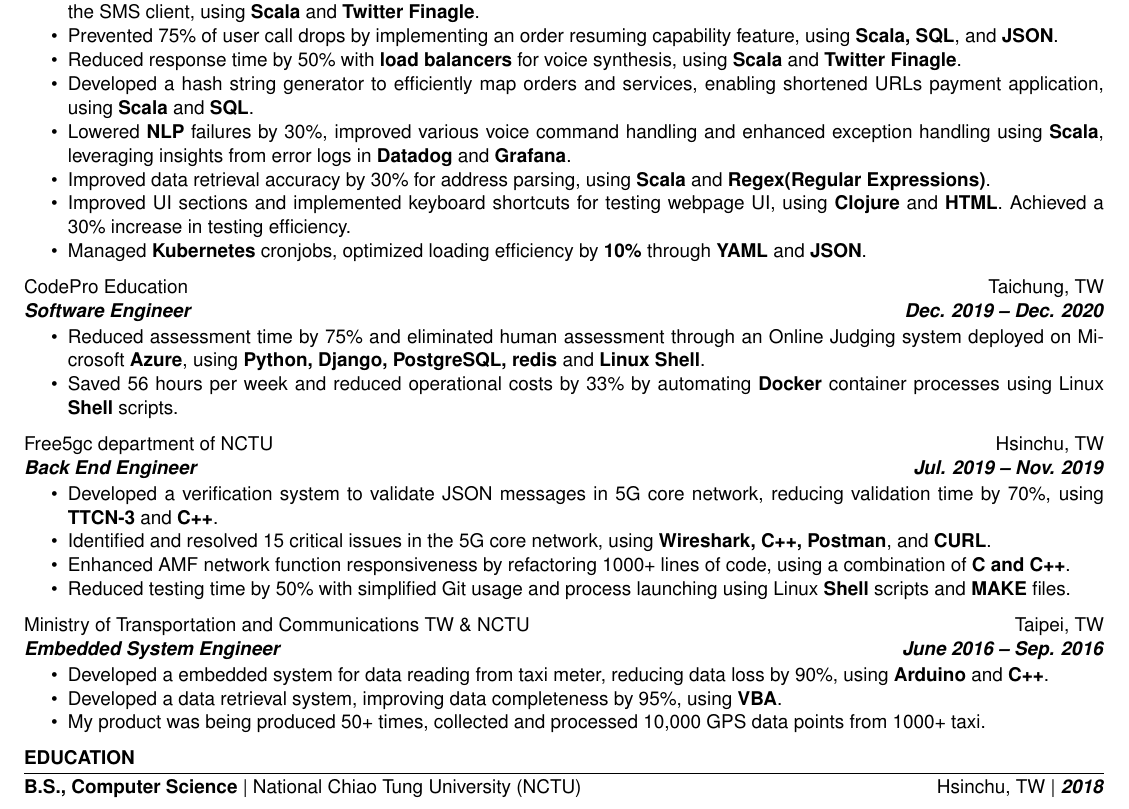
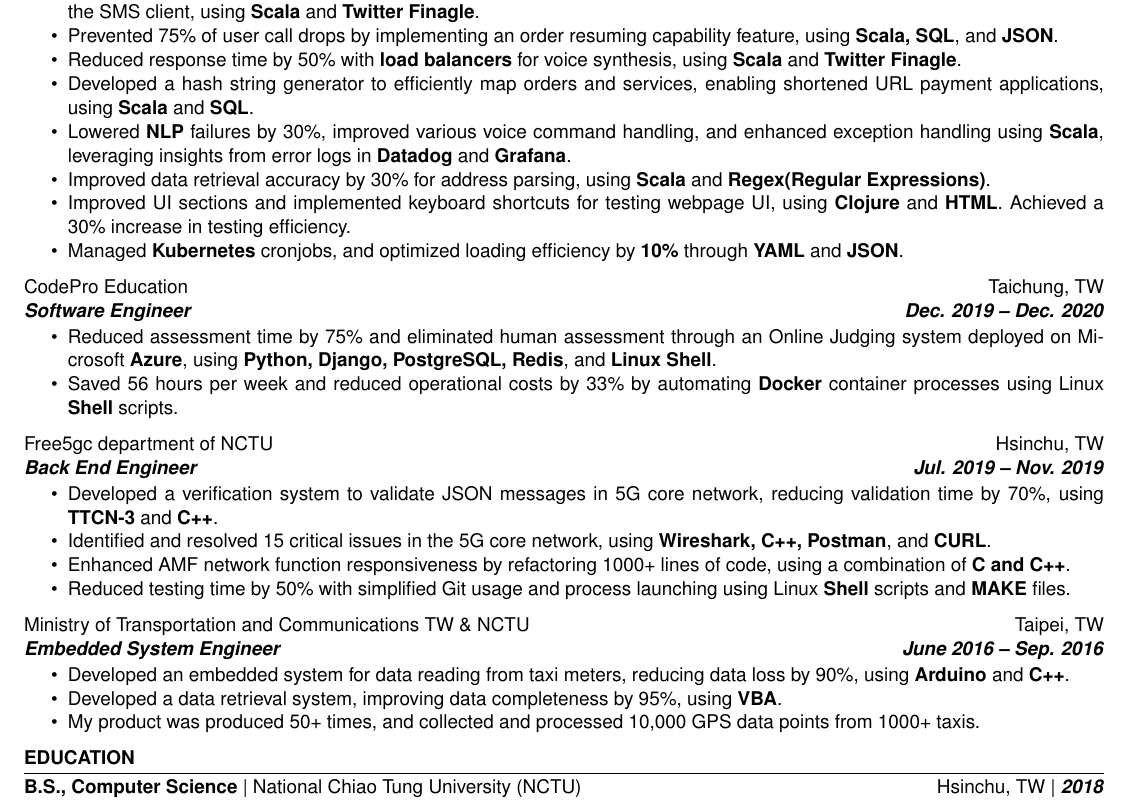
Before and after one commit to SeanBailey777/LatexResumeTemplate, a LaTeX CV (source/resume.tex): part of the page, cut so that both start at the same text. Compiled offline with pdfLaTeX.

Commit message:
small patch

```diff
--- a/source/resume.tex
+++ b/source/resume.tex
@@ -58,11 +58,11 @@
             \item Achieved a 100\% recovery rate of unanswered \textbf{RESTful API} calls by developing a Retryable Filter for \textbf{RESTful} calls within the SMS client, using \textbf{Scala} and \textbf{Twitter Finagle}.
             \item Prevented 75\% of user call drops by implementing an order resuming capability feature, using \textbf{Scala, SQL}, and \textbf{JSON}.
             \item Reduced response time by 50\% with \textbf{load balancers} for voice synthesis, using \textbf{Scala} and \textbf{Twitter Finagle}.
-            \item Developed a hash string generator to efficiently map orders and services, enabling shortened URLs payment application, using \textbf{Scala} and \textbf{SQL}.
-            \item Lowered \textbf{NLP} failures by 30\%, improved various voice command handling and enhanced exception handling using \textbf{Scala}, leveraging insights from error logs in \textbf{Datadog} and \textbf{Grafana}.
+            \item Developed a hash string generator to efficiently map orders and services, enabling shortened URL payment applications, using \textbf{Scala} and \textbf{SQL}.
+            \item Lowered \textbf{NLP} failures by 30\%, improved various voice command handling, and enhanced exception handling using \textbf{Scala}, leveraging insights from error logs in \textbf{Datadog} and \textbf{Grafana}.
             \item Improved data retrieval accuracy by 30\% for address parsing, using \textbf{Scala} and \textbf{Regex(Regular Expressions)}.
             \item Improved UI sections and implemented keyboard shortcuts for testing webpage UI, using \textbf{Clojure} and \textbf{HTML}. Achieved a 30\% increase in testing efficiency.
-            \item Managed \textbf{Kubernetes} cronjobs, optimized loading efficiency by \textbf{10\%} through \textbf{YAML} and \textbf{JSON}.
+            \item Managed \textbf{Kubernetes} cronjobs, and optimized loading efficiency by \textbf{10\%} through \textbf{YAML} and \textbf{JSON}.
       \end{itemize}
 
       \experienceItem[
@@ -74,7 +74,7 @@
       \vspace{-0.65em}
       \begin{itemize}
             \itemsep -6pt {}
-            \item Reduced assessment time by 75\% and eliminated human assessment through an Online Judging system deployed on Microsoft \textbf{Azure}, using \textbf{Python, Django, PostgreSQL, redis} and \textbf{Linux Shell}.
+            \item Reduced assessment time by 75\% and eliminated human assessment through an Online Judging system deployed on Microsoft \textbf{Azure}, using \textbf{Python, Django, PostgreSQL, Redis}, and \textbf{Linux Shell}.
             \item Saved 56 hours per week and reduced operational costs by 33\% by automating \textbf{Docker} container processes using Linux \textbf{Shell} scripts.
       \end{itemize}
 
@@ -102,9 +102,9 @@
       \vspace{-0.65em}
       \begin{itemize}
             \itemsep -6pt {}
-            \item Developed a embedded system for data reading from taxi meter, reducing data loss by 90\%, using \textbf{Arduino} and \textbf{C++}.
+            \item Developed an embedded system for data reading from taxi meters, reducing data loss by 90\%, using \textbf{Arduino} and \textbf{C++}.
             \item Developed a data retrieval system, improving data completeness by 95\%, using \textbf{VBA}.
-            \item My product was being produced 50+ times, collected and processed 10,000 GPS data points from 1000+ taxi.
+            \item My product was produced 50+ times, and collected and processed 10,000 GPS data points from 1000+ taxis.
       \end{itemize}
 
 \end{workSection}
```
Also changed, not shown: Sean.Bailey.Resume.pdf.
